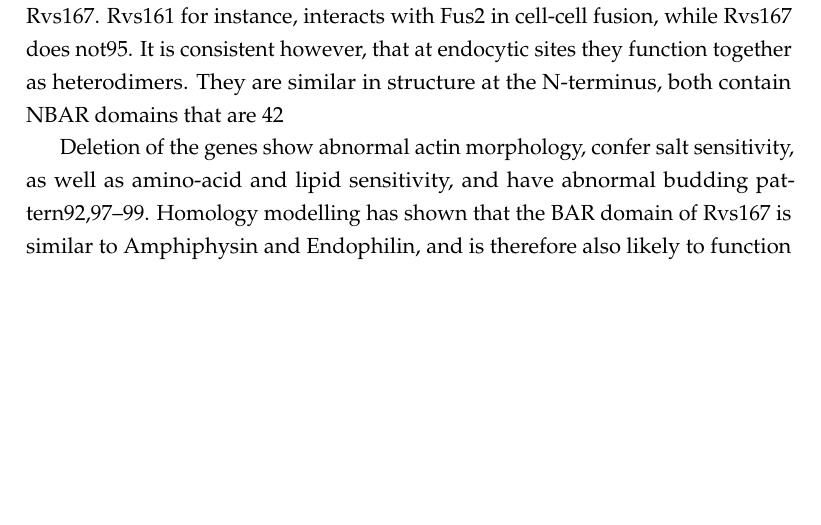
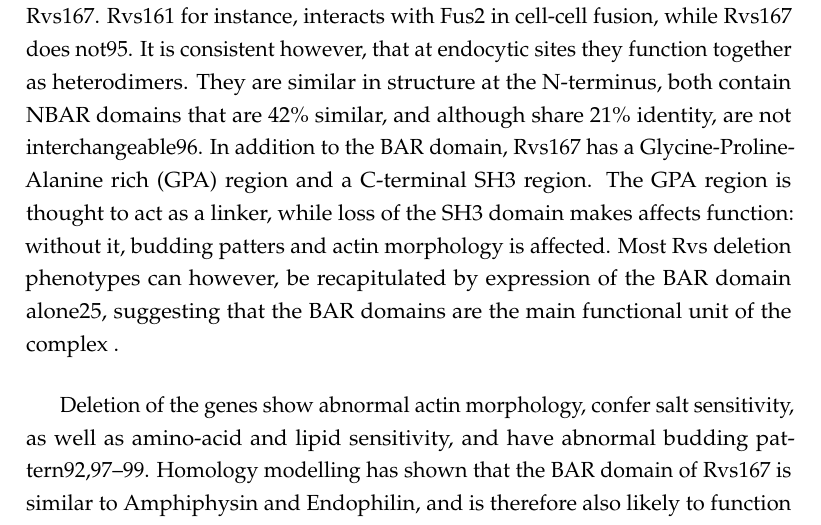
Before and after one commit to deepikaamenon/thesis_2021, a LaTeX thesis (main.tex, which reads Chapters/Intro.tex): part of page 28 of 31 before the commit and part of page 28 of 33 after it, cut so that both start at the same text, the shorter picture padded with empty space. Compiled offline with pdfLaTeX.

Commit message:
txs auto checkin

```diff
--- a/Chapters/Intro.tex
+++ b/Chapters/Intro.tex
@@ -115,6 +115,7 @@ BAR dimers are able to oligomerize and scaffold large areas of membrane. These s
 
 		\subsection{BAR proteins in yeast: Rvs167/161 (Rvs)}
 		RVS167 and RVS161 (reduced viability upon starvation) genes were discovered in a screen that tested for survival under starvation conditions91. Rvs167 and Rvs161 are both NBAR domain proteins that thought to form obligate heterodimeric complexes (Rvs) in vivo92,93. Although there is evidence of heterodimerization: loss of one destabilizes the other, deletion phenotypes of Rvs167 is the same as that of Rvs161, and FCCS measurements indicate that they dimerize 32,92,94, it has also been reported that Rvs161 has some functions that do not match that of Rvs167. Rvs161 for instance, interacts with Fus2 in cell-cell fusion, while Rvs167 does not95. It is consistent however, that at endocytic sites they function together as heterodimers.
-		They are similar in structure at the N-terminus, both contain NBAR domains that are 42% similar, and although share 21\% identity, are not interchangeable96. In addition to the BAR domain, Rvs167 has a Glycine-Proline-Alanine rich (GPA) region and a C-terminal SH3 region. The GPA region is thought to act as a linker, while loss of the SH3 domain makes affects function: without it, budding patters and actin morphology is affected. Most Rvs deletion phenotypes can however, be recapitulated by expression of the BAR domain alone25, suggesting that the BAR domains are the main functional unit of the complex .
+		They are similar in structure at the N-terminus, both contain NBAR domains that are 42\% similar, and although share 21\% identity, are not interchangeable96. In addition to the BAR domain, Rvs167 has a Glycine-Proline-Alanine rich (GPA) region and a C-terminal SH3 region. The GPA region is thought to act as a linker, while loss of the SH3 domain makes affects function: without it, budding patters and actin morphology is affected. Most Rvs deletion phenotypes can however, be recapitulated by expression of the BAR domain alone25, suggesting that the BAR domains are the main functional unit of the complex .
 
+		\vspace{5mm}
 		Deletion of the genes show abnormal actin morphology, confer salt sensitivity, as well as amino-acid and lipid sensitivity, and have abnormal budding pattern92,97–99. Homology modelling has shown that the BAR domain of Rvs167 is similar to Amphiphysin and Endophilin, and is therefore also likely to function similarly to the mammalian homologues. In keeping with this theory, Rvs has been shown to tabulate liposomes in-vitro.
```
Also changed, not shown: Chapters/Intro.tex (2 more changed lines).
